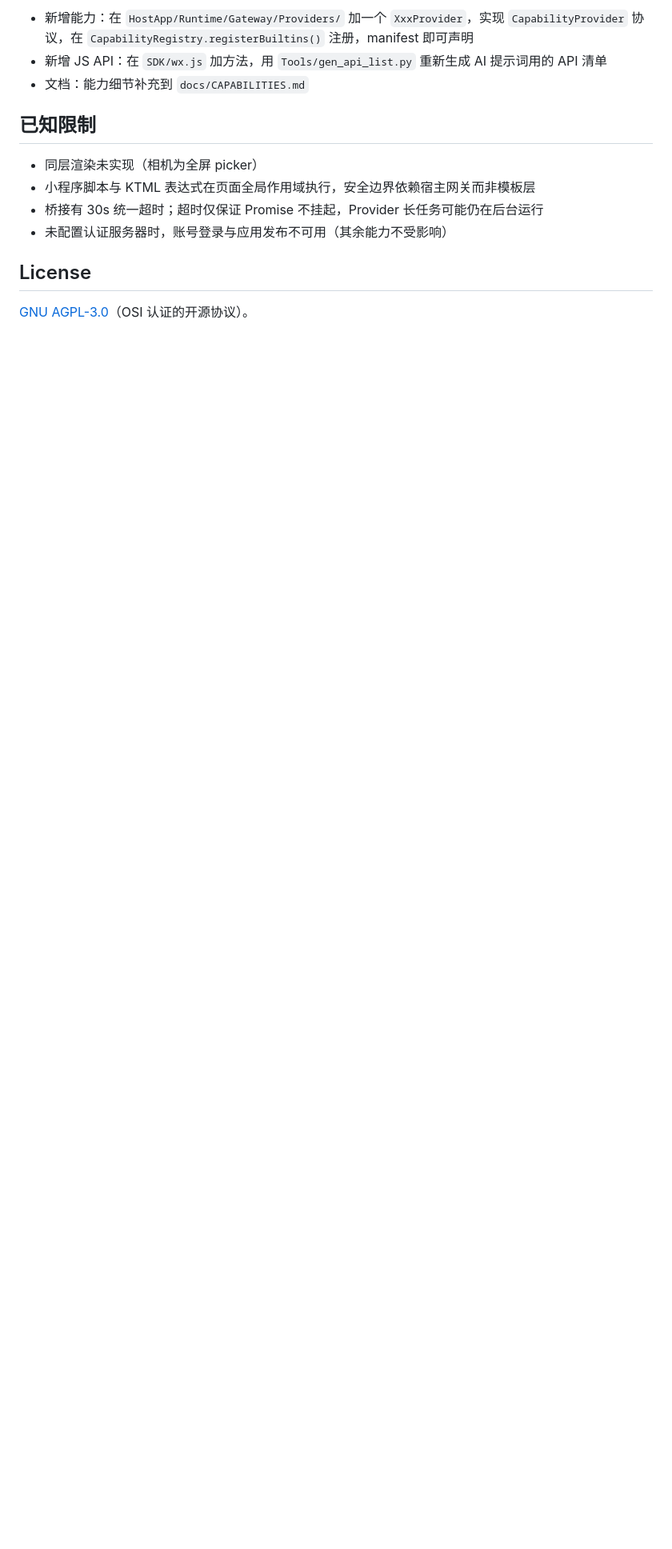
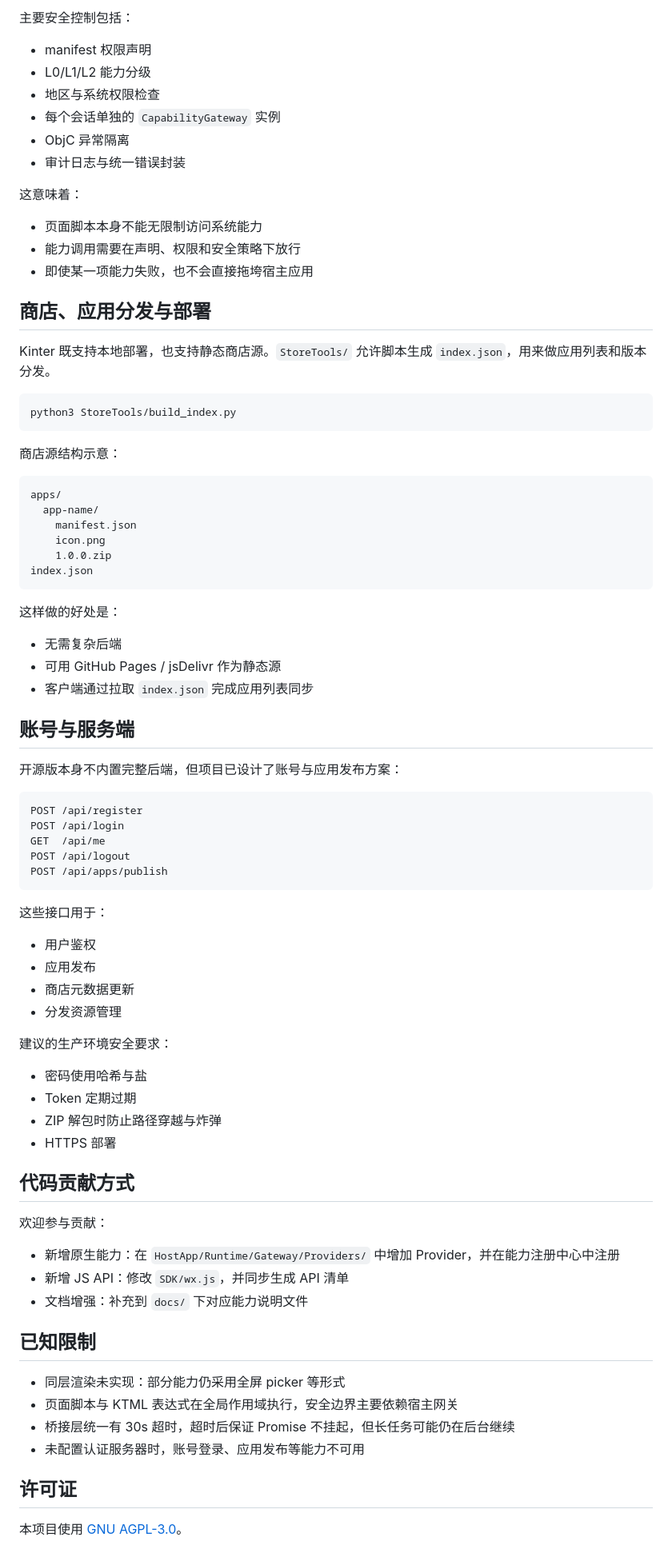
Before and after one commit to KFZ342/kinter-open-source, a Markdown page: README.md, the part around one of its changes. Shown at 80% size. GitHub-like rendering; blank space fills up the shorter version.

Commit message:
Polish and expand the project README to better present the project as a high-tech iOS mini-app runtime

````diff
--- a/README.md
+++ b/README.md
@@ -186,16 +255,82 @@ GET  /store/:username/apps/:appId/:version.zip          → 应用包下载
 
-- 新增能力：在 `HostApp/Runtime/Gateway/Providers/` 加一个 `XxxProvider`，实现 `CapabilityProvider` 协议，在 `CapabilityRegistry.registerBuiltins()` 注册，manifest 即可声明
-- 新增 JS API：在 `SDK/wx.js` 加方法，用 `Tools/gen_api_list.py` 重新生成 AI 提示词用的 API 清单
-- 文档：能力细节补充到 `docs/CAPABILITIES.md`
+主要安全控制包括：
+
+- manifest 权限声明
+- L0/L1/L2 能力分级
+- 地区与系统权限检查
+- 每个会话单独的 `CapabilityGateway` 实例
+- ObjC 异常隔离
+- 审计日志与统一错误封装
+
+这意味着：
+- 页面脚本本身不能无限制访问系统能力
+- 能力调用需要在声明、权限和安全策略下放行
+- 即使某一项能力失败，也不会直接拖垮宿主应用
+
+## 商店、应用分发与部署
+
+Kinter 既支持本地部署，也支持静态商店源。`StoreTools/` 允许脚本生成 `index.json`，用来做应用列表和版本分发。
+
+```bash
+python3 StoreTools/build_index.py
+```
+
+商店源结构示意：
+
+```text
+apps/
+  app-name/
+    manifest.json
+    icon.png
+    1.0.0.zip
+index.json
+```
+
+这样做的好处是：
+- 无需复杂后端
+- 可用 GitHub Pages / jsDelivr 作为静态源
+- 客户端通过拉取 `index.json` 完成应用列表同步
+
+## 账号与服务端
+
+开源版本身不内置完整后端，但项目已设计了账号与应用发布方案：
+
+```text
+POST /api/register
+POST /api/login
+GET  /api/me
+POST /api/logout
+POST /api/apps/publish
+```
+
+这些接口用于：
+- 用户鉴权
+- 应用发布
+- 商店元数据更新
+- 分发资源管理
+
+建议的生产环境安全要求：
+- 密码使用哈希与盐
+- Token 定期过期
+- ZIP 解包时防止路径穿越与炸弹
+- HTTPS 部署
+
+## 代码贡献方式
+
+欢迎参与贡献：
+
+- 新增原生能力：在 `HostApp/Runtime/Gateway/Providers/` 中增加 Provider，并在能力注册中心中注册
+- 新增 JS API：修改 `SDK/wx.js`，并同步生成 API 清单
+- 文档增强：补充到 `docs/` 下对应能力说明文件
 
 ## 已知限制
 
-- 同层渲染未实现（相机为全屏 picker）
-- 小程序脚本与 KTML 表达式在页面全局作用域执行，安全边界依赖宿主网关而非模板层
-- 桥接有 30s 统一超时；超时仅保证 Promise 不挂起，Provider 长任务可能仍在后台运行
-- 未配置认证服务器时，账号登录与应用发布不可用（其余能力不受影响）
+- 同层渲染未实现：部分能力仍采用全屏 picker 等形式
+- 页面脚本与 KTML 表达式在全局作用域执行，安全边界主要依赖宿主网关
+- 桥接层统一有 30s 超时，超时后保证 Promise 不挂起，但长任务可能仍在后台继续
+- 未配置认证服务器时，账号登录、应用发布等能力不可用
 
-## License
+## 许可证
 
-[GNU AGPL-3.0](LICENSE)（OSI 认证的开源协议）。
+本项目使用 [GNU AGPL-3.0](LICENSE)。
 
````
Also changed, not shown: other parts of README.md (+144 -69 lines).
